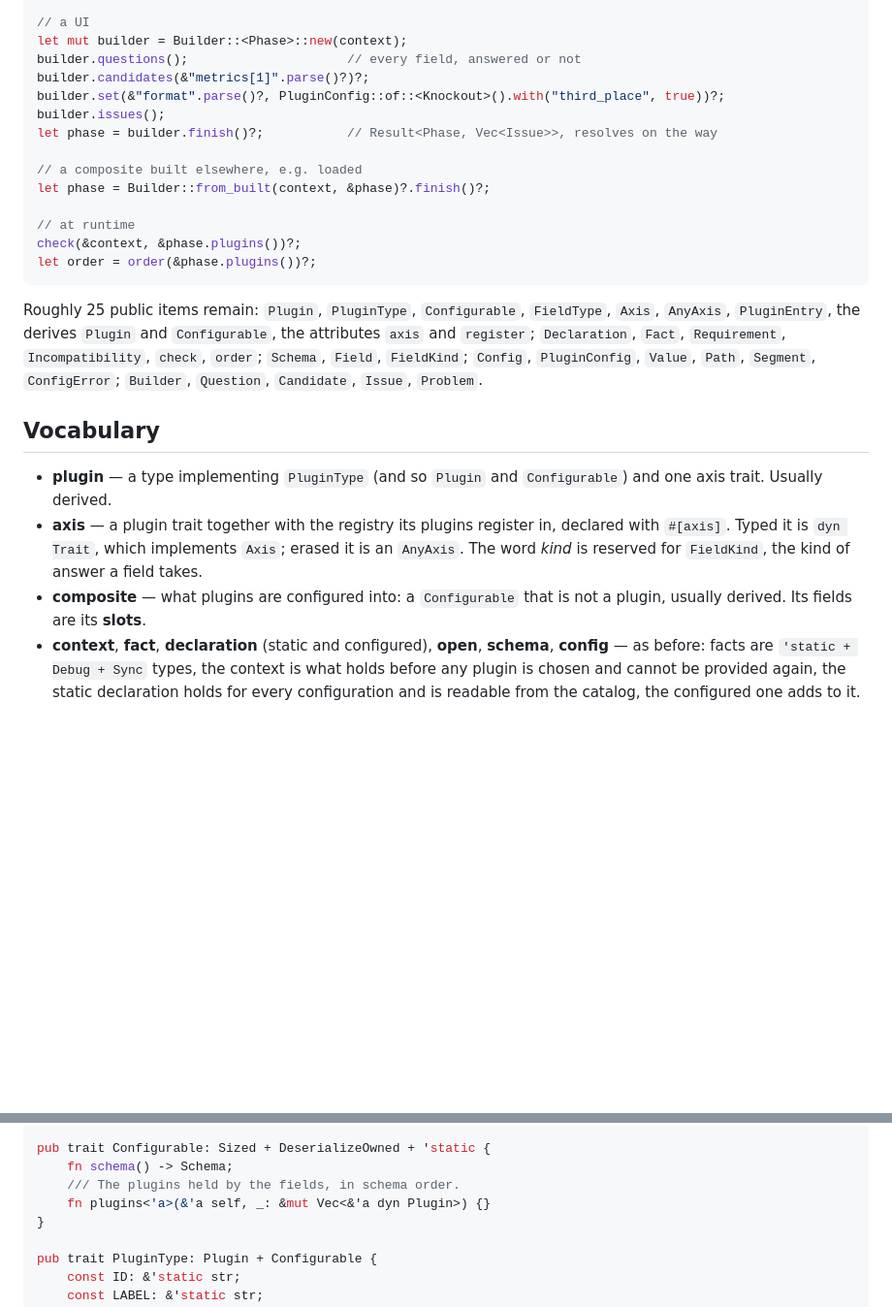
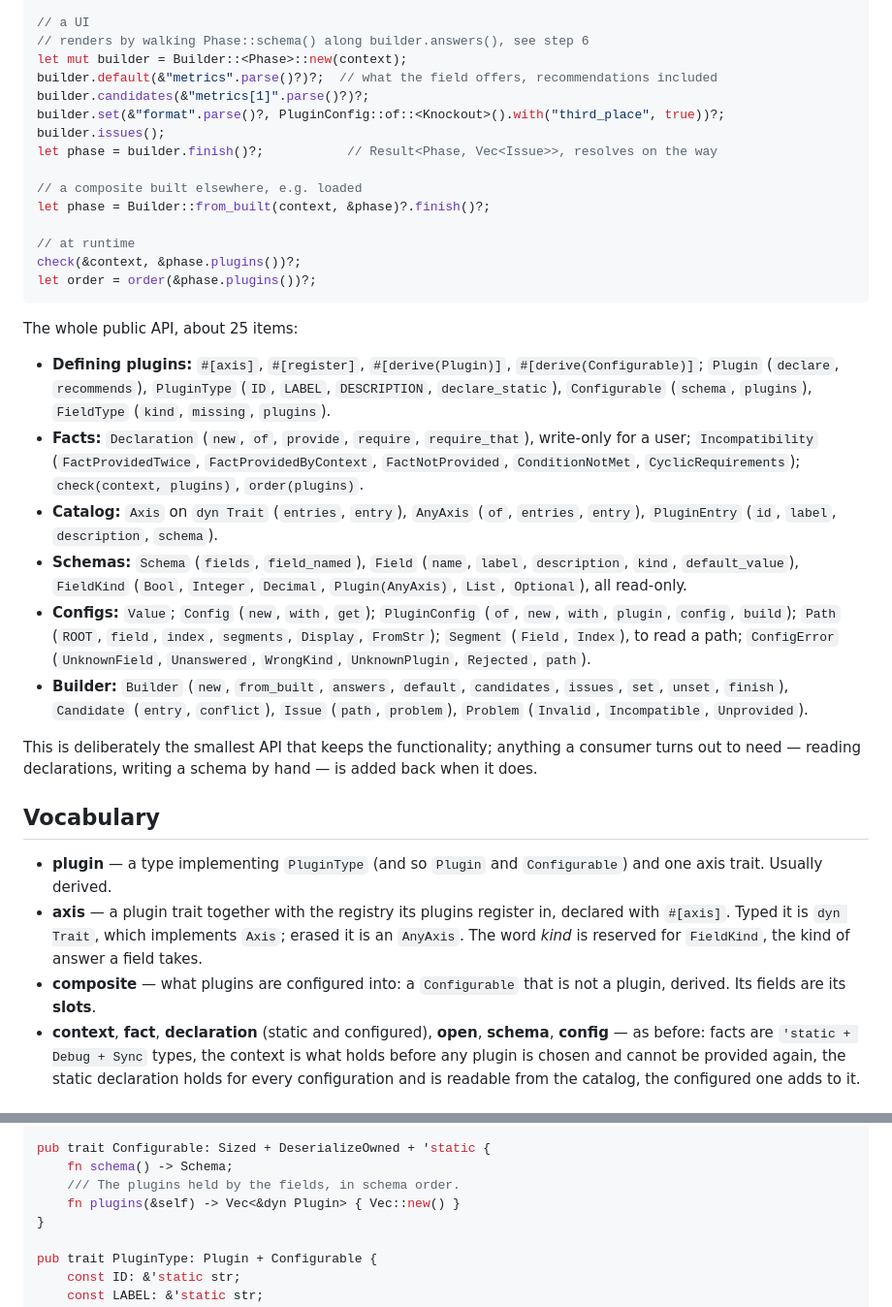
Before and after one commit to blacktemplar/matchwright, a Markdown page: plugin-factory/PLAN.md, 2 parts joined by grey strips. Shown at 97% size. GitHub-like rendering; blank space fills up the shorter version.

````diff
--- a/plugin-factory/PLAN.md
+++ b/plugin-factory/PLAN.md
@@ -102,8 +102,9 @@ struct Phase {
 }
 
 // a UI
+// renders by walking Phase::schema() along builder.answers(), see step 6
 let mut builder = Builder::<Phase>::new(context);
-builder.questions();                     // every field, answered or not
+builder.default(&"metrics".parse()?)?;  // what the field offers, recommendations included
 builder.candidates(&"metrics[1]".parse()?)?;
 builder.set(&"format".parse()?, PluginConfig::of::<Knockout>().with("third_place", true))?;
 builder.issues();
@@ -117,12 +118,35 @@ check(&context, &phase.plugins())?;
 let order = order(&phase.plugins())?;
 ```
 
-Roughly 25 public items remain: `Plugin`, `PluginType`, `Configurable`,
-`FieldType`, `Axis`, `AnyAxis`, `PluginEntry`, the derives `Plugin` and
-`Configurable`, the attributes `axis` and `register`; `Declaration`, `Fact`,
-`Requirement`, `Incompatibility`, `check`, `order`; `Schema`, `Field`,
-`FieldKind`; `Config`, `PluginConfig`, `Value`, `Path`, `Segment`,
-`ConfigError`; `Builder`, `Question`, `Candidate`, `Issue`, `Problem`.
+The whole public API, about 25 items:
+
+- **Defining plugins:** `#[axis]`, `#[register]`, `#[derive(Plugin)]`,
+  `#[derive(Configurable)]`; `Plugin` (`declare`, `recommends`), `PluginType`
+  (`ID`, `LABEL`, `DESCRIPTION`, `declare_static`), `Configurable` (`schema`,
+  `plugins`), `FieldType` (`kind`, `missing`, `plugins`).
+- **Facts:** `Declaration` (`new`, `of`, `provide`, `require`,
+  `require_that`), write-only for a user; `Incompatibility`
+  (`FactProvidedTwice`, `FactProvidedByContext`, `FactNotProvided`,
+  `ConditionNotMet`, `CyclicRequirements`); `check(context, plugins)`,
+  `order(plugins)`.
+- **Catalog:** `Axis` on `dyn Trait` (`entries`, `entry`), `AnyAxis` (`of`,
+  `entries`, `entry`), `PluginEntry` (`id`, `label`, `description`, `schema`).
+- **Schemas:** `Schema` (`fields`, `field_named`), `Field` (`name`, `label`,
+  `description`, `kind`, `default_value`), `FieldKind` (`Bool`, `Integer`,
+  `Decimal`, `Plugin(AnyAxis)`, `List`, `Optional`), all read-only.
+- **Configs:** `Value`; `Config` (`new`, `with`, `get`); `PluginConfig`
+  (`of`, `new`, `with`, `plugin`, `config`, `build`); `Path` (`ROOT`, `field`,
+  `index`, `segments`, `Display`, `FromStr`); `Segment` (`Field`, `Index`), to
+  read a path; `ConfigError` (`UnknownField`, `Unanswered`, `WrongKind`,
+  `UnknownPlugin`, `Rejected`, `path`).
+- **Builder:** `Builder` (`new`, `from_built`, `answers`, `default`,
+  `candidates`, `issues`, `set`, `unset`, `finish`), `Candidate` (`entry`,
+  `conflict`), `Issue` (`path`, `problem`), `Problem` (`Invalid`,
+  `Incompatible`, `Unprovided`).
+
+This is deliberately the smallest API that keeps the functionality; anything
+a consumer turns out to need — reading declarations, writing a schema by hand —
+is added back when it does.
 
 ## Vocabulary
 
@@ -133,7 +157,7 @@ Roughly 25 public items remain: `Plugin`, `PluginType`, `Configurable`,
   `Axis`; erased it is an `AnyAxis`. The word *kind* is reserved for
   `FieldKind`, the kind of answer a field takes.
 - **composite** — what plugins are configured into: a `Configurable` that is
-  not a plugin, usually derived. Its fields are its **slots**.
+  not a plugin, derived. Its fields are its **slots**.
 - **context**, **fact**, **declaration** (static and configured), **open**,
   **schema**, **config** — as before: facts are `'static + Debug + Sync` types,
   the context is what holds before any plugin is chosen and cannot be provided
@@ -157,7 +181,7 @@ pub trait Plugin: Debug + __private::Erased + 'static {
 pub trait Configurable: Sized + DeserializeOwned + 'static {
     fn schema() -> Schema;
     /// The plugins held by the fields, in schema order.
-    fn plugins<'a>(&'a self, _: &mut Vec<&'a dyn Plugin>) {}
+    fn plugins(&self) -> Vec<&dyn Plugin> { Vec::new() }
 }
 
 pub trait PluginType: Plugin + Configurable {
````
Also changed, not shown: other parts of plugin-factory/PLAN.md (+57 -21 lines).
